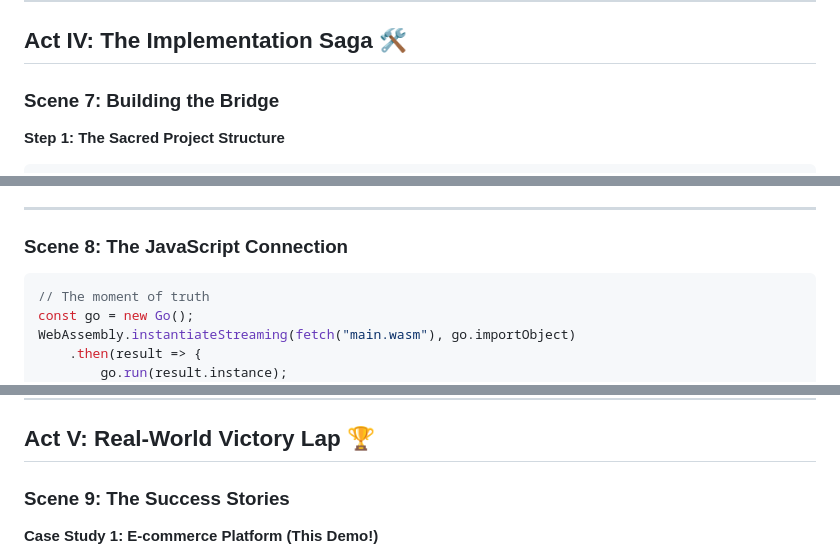
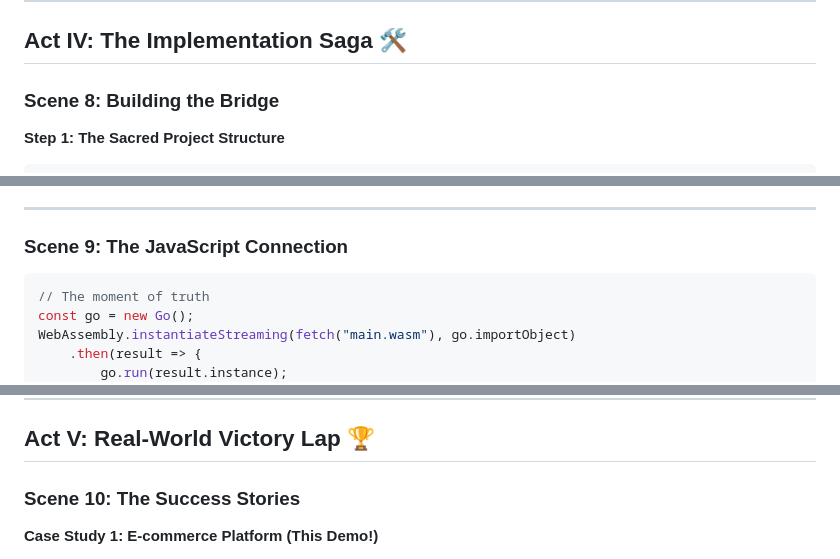
Before and after one commit to dhruvasagar/go-wasm-demo, a Markdown page: PRESENTATION.md, 3 parts joined by grey strips. GitHub-like rendering.

````diff
--- a/PRESENTATION.md
+++ b/PRESENTATION.md
@@ -183,7 +228,7 @@ return copyToJS(result)  // One batch return
 
 ## Act IV: The Implementation Saga 🛠️
 
-### Scene 7: Building the Bridge
+### Scene 8: Building the Bridge
 
 **Step 1: The Sacred Project Structure**
 ```bash
@@ -214,7 +259,7 @@ func ValidateProduct(product Product) ValidationResult {
 
 ---
 
-### Scene 8: The JavaScript Connection
+### Scene 9: The JavaScript Connection
 
 ```javascript
 // The moment of truth
@@ -240,7 +285,7 @@ function validateUserClient() {
 
 ## Act V: Real-World Victory Lap 🏆
 
-### Scene 9: The Success Stories
+### Scene 10: The Success Stories
 
 **Case Study 1: E-commerce Platform (This Demo!)**
 - **Before:** 3 different validation implementations across platforms
````
Also changed, not shown: other parts of PRESENTATION.md (+53 -8 lines).
